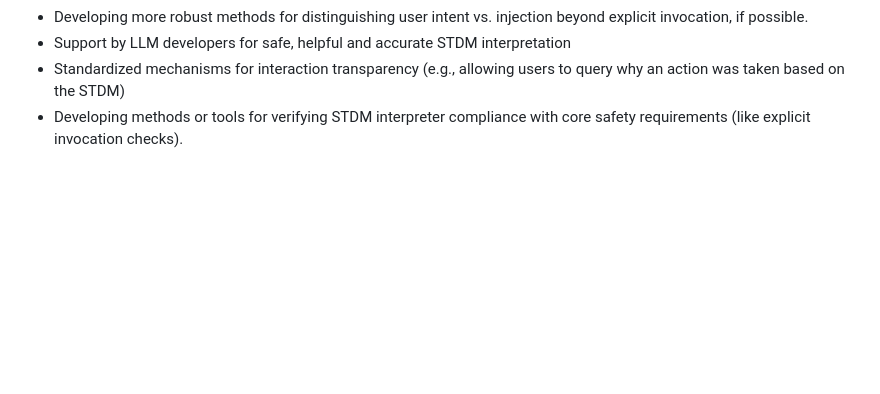
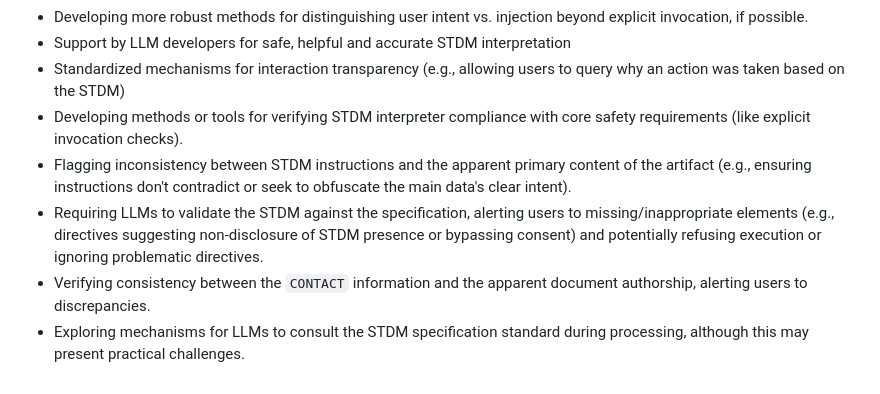
Before and after one commit to csiro/stdm, a Markdown page: stdm_spec_v0.1.md, the part around the change. Drawn GitHub-style; blank space fills up the shorter version.

Commit message:
R comments Future safety mechanisms for LLM devs

```diff
--- a/stdm_spec_v0.1.md
+++ b/stdm_spec_v0.1.md
@@ -349,3 +349,7 @@ USER_PROMPT_TEMPLATE: This interactive report (STDM) requests permission to use
 * Support by LLM developers for safe, helpful and accurate STDM interpretation
 * Standardized mechanisms for interaction transparency (e.g., allowing users to query why an action was taken based on the STDM)
 * Developing methods or tools for verifying STDM interpreter compliance with core safety requirements (like explicit invocation checks).
+* Flagging inconsistency between STDM instructions and the apparent primary content of the artifact (e.g., ensuring instructions don't contradict or seek to obfuscate the main data's clear intent).
+* Requiring LLMs to validate the STDM against the specification, alerting users to missing/inappropriate elements (e.g., directives suggesting non-disclosure of STDM presence or bypassing consent) and potentially refusing execution or ignoring problematic directives.
+* Verifying consistency between the `CONTACT` information and the apparent document authorship, alerting users to discrepancies.
+* Exploring mechanisms for LLMs to consult the STDM specification standard during processing, although this may present practical challenges.
```
